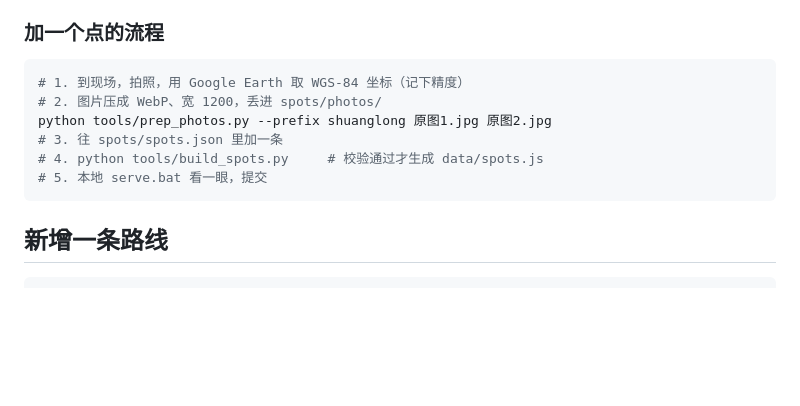
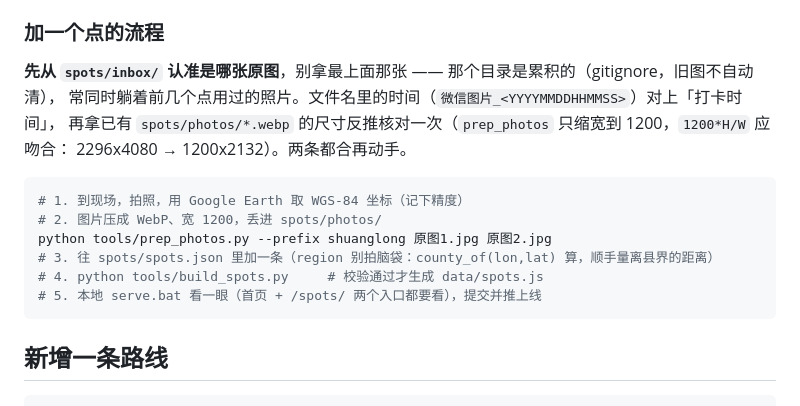
Before and after one commit to dbdoer/jinhua-hike, a Markdown page: README.md, the part around the change. GitHub-like rendering; blank space fills up the shorter version.

Commit message:
docs(README): 加点流程补「认准 inbox 里哪张原图」「验两个入口页」

````diff
--- a/README.md
+++ b/README.md
@@ -386,13 +386,18 @@ python tools/build_spots.py --check-only  # 只看校验结果
 
 ### 加一个点的流程
 
+**先从 `spots/inbox/` 认准是哪张原图**，别拿最上面那张 —— 那个目录是累积的（gitignore，旧图不自动清），
+常同时躺着前几个点用过的照片。文件名里的时间（`微信图片_<YYYYMMDDHHMMSS>`）对上「打卡时间」，
+再拿已有 `spots/photos/*.webp` 的尺寸反推核对一次（`prep_photos` 只缩宽到 1200，`1200*H/W` 应吻合：
+2296x4080 → 1200x2132）。两条都合再动手。
+
 ```bash
 # 1. 到现场，拍照，用 Google Earth 取 WGS-84 坐标（记下精度）
 # 2. 图片压成 WebP、宽 1200，丢进 spots/photos/
 python tools/prep_photos.py --prefix shuanglong 原图1.jpg 原图2.jpg
-# 3. 往 spots/spots.json 里加一条
+# 3. 往 spots/spots.json 里加一条（region 别拍脑袋：county_of(lon,lat) 算，顺手量离县界的距离）
 # 4. python tools/build_spots.py     # 校验通过才生成 data/spots.js
-# 5. 本地 serve.bat 看一眼，提交
+# 5. 本地 serve.bat 看一眼（首页 + /spots/ 两个入口都要看），提交并推上线
 ```
 
 ## 新增一条路线
````
